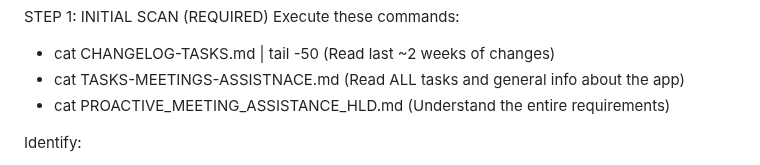
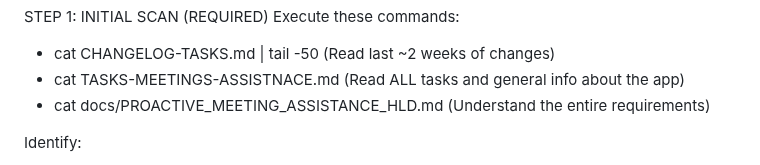
Before and after one commit to Tell-Me-Mo/tellmemo-app, a Markdown page: .claude/commands/work_on_tasks.md, the part around the change. Drawn GitHub-style.

```diff
--- a/.claude/commands/work_on_tasks.md
+++ b/.claude/commands/work_on_tasks.md
@@ -9,7 +9,7 @@ STEP 1: INITIAL SCAN (REQUIRED)
 Execute these commands:
 - cat CHANGELOG-TASKS.md | tail -50  (Read last ~2 weeks of changes)
 - cat TASKS-MEETINGS-ASSISTNACE.md                 (Read ALL tasks and general info about the app)
-- cat PROACTIVE_MEETING_ASSISTANCE_HLD.md (Understand the entire requirements)
+- cat docs/PROACTIVE_MEETING_ASSISTANCE_HLD.md (Understand the entire requirements)
 
 Identify:
 - Recent changes in related areas
```
Also changed, not shown: CHANGELOG-TASKS.md (added, +9 -0 lines).
